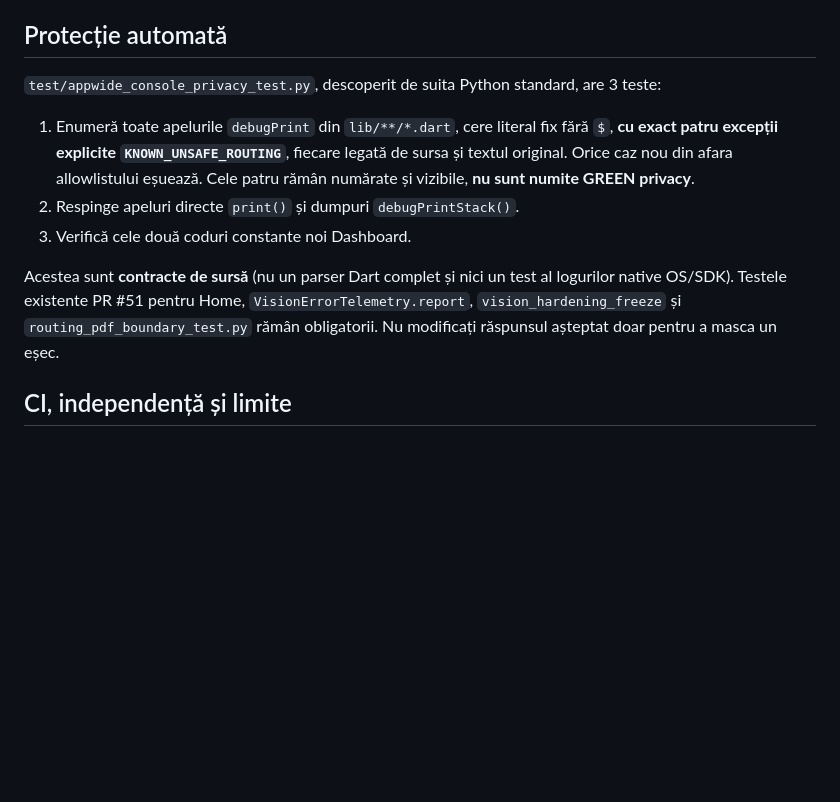
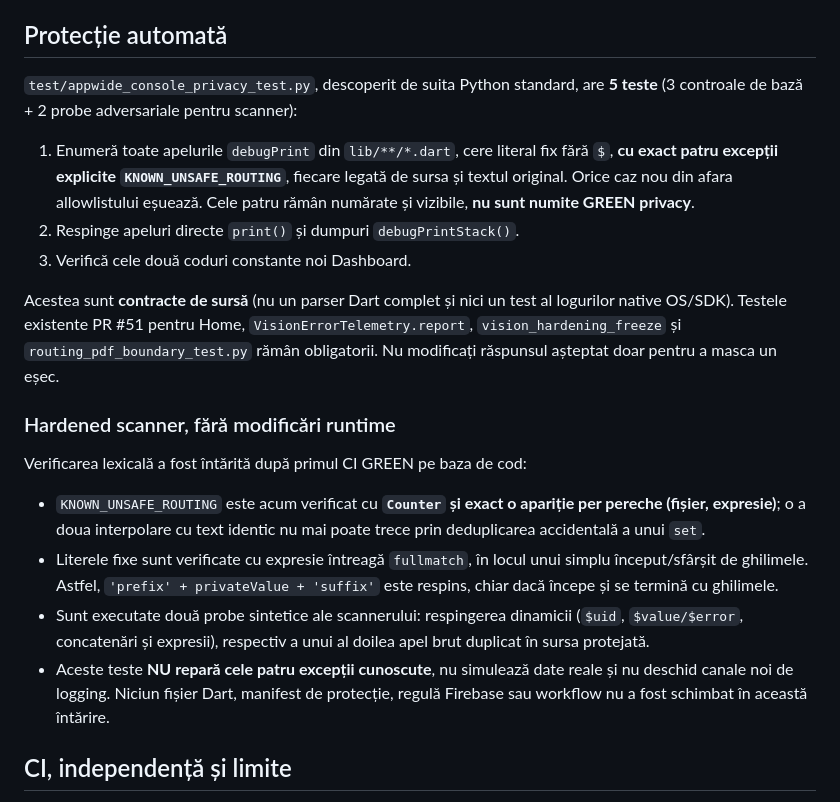
Before and after one commit to bogzeanuionutcosmin-ship-it/Andi-Carpet-v3.0.0-source, a Markdown page: docs/APPWIDE_CONSOLE_PRIVACY_2026-10-15.md, the part around the change. GitHub-like rendering; blank space fills up the shorter version.

Commit message:
docs(privacy): record strict occurrence counts and two adversarial scanner tests

```diff
--- a/docs/APPWIDE_CONSOLE_PRIVACY_2026-10-15.md
+++ b/docs/APPWIDE_CONSOLE_PRIVACY_2026-10-15.md
@@ -32,12 +32,21 @@ Inițial am înlocuit și cele patru mesaje din două module `schedule`. **CI Py
 
 ## Protecție automată
 
-`test/appwide_console_privacy_test.py`, descoperit de suita Python standard, are 3 teste:
+`test/appwide_console_privacy_test.py`, descoperit de suita Python standard, are **5 teste** (3 controale de bază + 2 probe adversariale pentru scanner):
 1. Enumeră toate apelurile `debugPrint` din `lib/**/*.dart`, cere literal fix fără `$`, **cu exact patru excepții explicite `KNOWN_UNSAFE_ROUTING`**, fiecare legată de sursa și textul original. Orice caz nou din afara allowlistului eșuează. Cele patru rămân numărate și vizibile, **nu sunt numite GREEN privacy**.
 2. Respinge apeluri directe `print()` și dumpuri `debugPrintStack()`.
 3. Verifică cele două coduri constante noi Dashboard.
 
 Acestea sunt **contracte de sursă** (nu un parser Dart complet și nici un test al logurilor native OS/SDK). Testele existente PR #51 pentru Home, `VisionErrorTelemetry.report`, `vision_hardening_freeze` și `routing_pdf_boundary_test.py` rămân obligatorii. Nu modificați răspunsul așteptat doar pentru a masca un eșec.
+
+
+### Hardened scanner, fără modificări runtime
+
+Verificarea lexicală a fost întărită după primul CI GREEN pe baza de cod:
+- `KNOWN_UNSAFE_ROUTING` este acum verificat cu **`Counter` și exact o apariție per pereche (fișier, expresie)**; o a doua interpolare cu text identic nu mai poate trece prin deduplicarea accidentală a unui `set`.
+- Literele fixe sunt verificate cu expresie întreagă `fullmatch`, în locul unui simplu început/sfârșit de ghilimele. Astfel, `'prefix' + privateValue + 'suffix'` este respins, chiar dacă începe și se termină cu ghilimele.
+- Sunt executate două probe sintetice ale scannerului: respingerea dinamicii (`$uid`, `$value/$error`, concatenări și expresii), respectiv a unui al doilea apel brut duplicat în sursa protejată.
+- Aceste teste **NU repară cele patru excepții cunoscute**, nu simulează date reale și nu deschid canale noi de logging. Niciun fișier Dart, manifest de protecție, regulă Firebase sau workflow nu a fost schimbat în această întărire.
 
 ## CI, independență și limite
 
```
